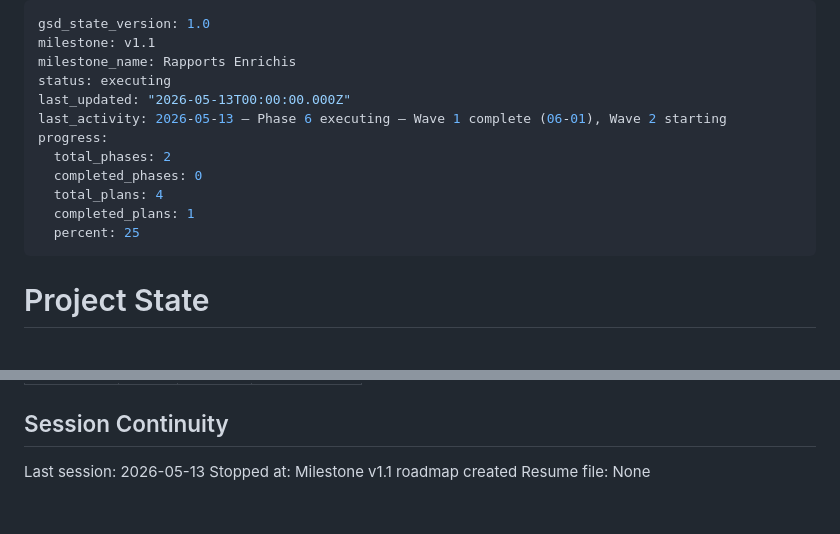
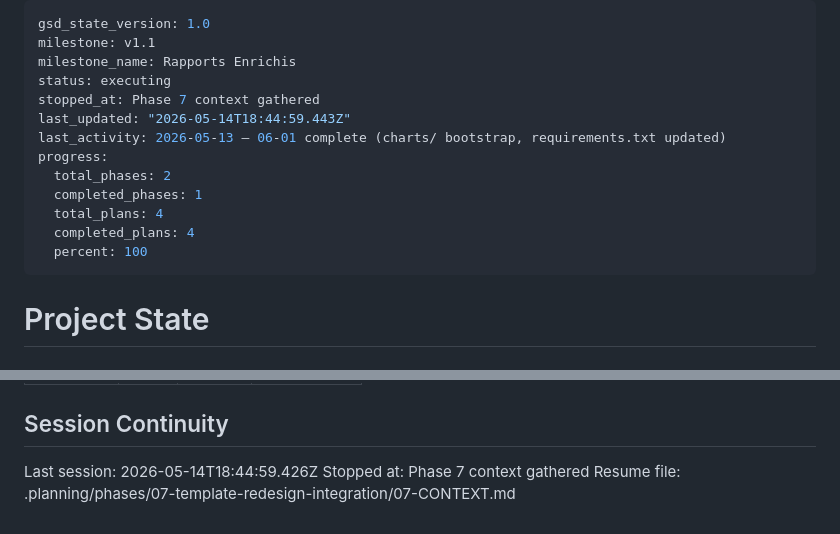
Before and after one commit to sofiafatemeh/cryptolascar, a Markdown page: .planning/STATE.md, 2 parts joined by grey strips. GitHub-like rendering.

Commit message:
docs(state): record phase 7 context session

```diff
--- a/.planning/STATE.md
+++ b/.planning/STATE.md
@@ -3,14 +3,15 @@ gsd_state_version: 1.0
 milestone: v1.1
 milestone_name: Rapports Enrichis
 status: executing
-last_updated: "2026-05-13T00:00:00.000Z"
-last_activity: 2026-05-13 — Phase 6 executing — Wave 1 complete (06-01), Wave 2 starting
+stopped_at: Phase 7 context gathered
+last_updated: "2026-05-14T18:44:59.443Z"
+last_activity: 2026-05-13 — 06-01 complete (charts/ bootstrap, requirements.txt updated)
 progress:
   total_phases: 2
-  completed_phases: 0
+  completed_phases: 1
   total_plans: 4
-  completed_plans: 1
-  percent: 25
+  completed_plans: 4
+  percent: 100
 ---
 
 # Project State
@@ -98,6 +99,6 @@ None yet.
 
 ## Session Continuity
 
-Last session: 2026-05-13
-Stopped at: Milestone v1.1 roadmap created
-Resume file: None
+Last session: 2026-05-14T18:44:59.426Z
+Stopped at: Phase 7 context gathered
+Resume file: .planning/phases/07-template-redesign-integration/07-CONTEXT.md
```
